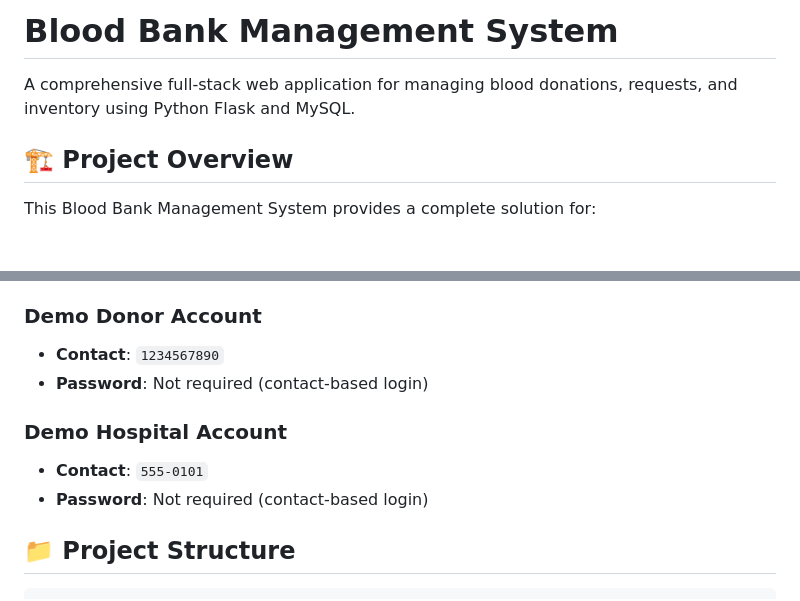
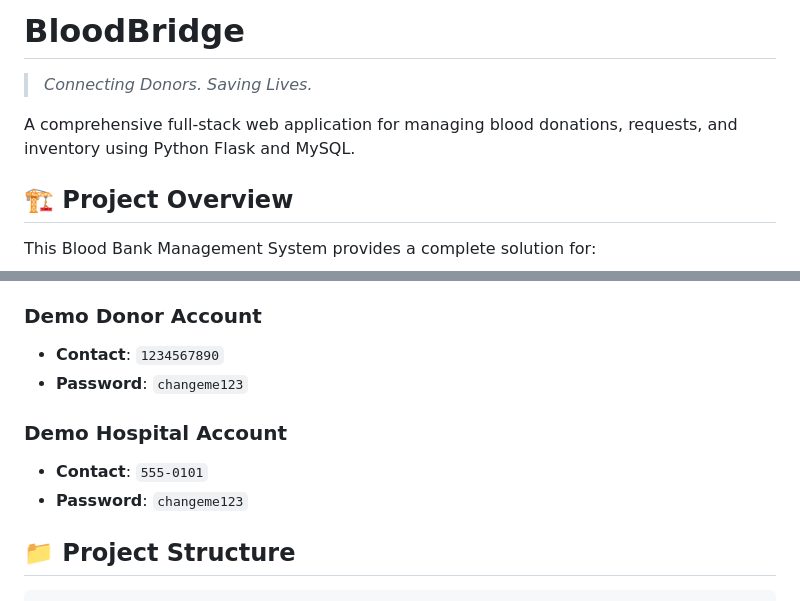
Before and after one commit to obstinix/bloodbridge, a Markdown page: README.md, 2 parts joined by grey strips. Rendered like a GitHub page; blank space fills up the shorter version.

```diff
--- a/README.md
+++ b/README.md
@@ -1,6 +1,9 @@
-# Blood Bank Management System
+# BloodBridge
+
+> *Connecting Donors. Saving Lives.*
 
 A comprehensive full-stack web application for managing blood donations, requests, and inventory using Python Flask and MySQL.
+
 
 ## 🏗️ Project Overview
 
@@ -145,11 +156,12 @@ The application will be available at `http://localhost:5000`
 
 ### Demo Donor Account
 - **Contact**: `1234567890`
-- **Password**: Not required (contact-based login)
+- **Password**: `changeme123`
 
 ### Demo Hospital Account
 - **Contact**: `555-0101`
-- **Password**: Not required (contact-based login)
+- **Password**: `changeme123`
+
 
 ## 📁 Project Structure
 
```
Also changed, not shown: other parts of README.md (+26 -16 lines).
